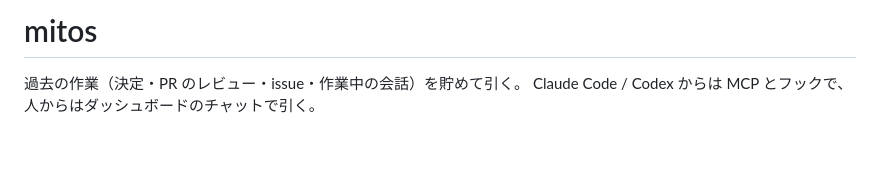
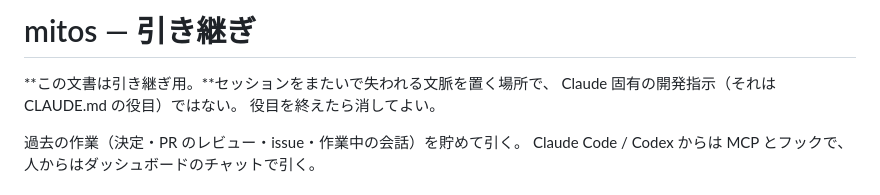
Before and after one commit to iroha924/gleanery, a Markdown page: MEMORY.md, the part around the change. Drawn GitHub-style; blank space fills up the shorter version.

Commit message:
docs: 引き継ぎ資料を MEMORY.md にする
Claude-Session: https://claude.ai/code/session_01QGhT72ARyc2DSSuN7fPDkV

```diff
--- a/CLAUDE.md
+++ b/MEMORY.md
@@ -1,4 +1,9 @@
-# mitos
+# mitos — 引き継ぎ
+
+**この文書は引き継ぎ用。**セッションをまたいで失われる文脈を置く場所で、
+Claude 固有の開発指示（それは CLAUDE.md の役目）ではない。
+役目を終えたら消してよい。
+
 
 過去の作業（決定・PR のレビュー・issue・作業中の会話）を貯めて引く。
 Claude Code / Codex からは MCP とフックで、人からはダッシュボードのチャットで引く。
```
